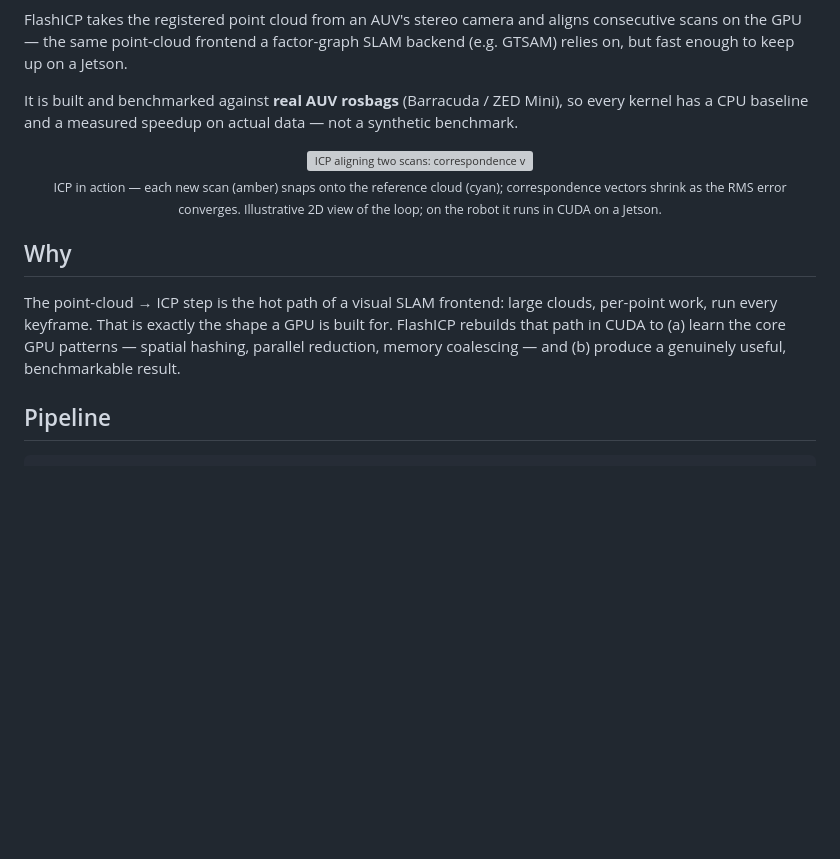
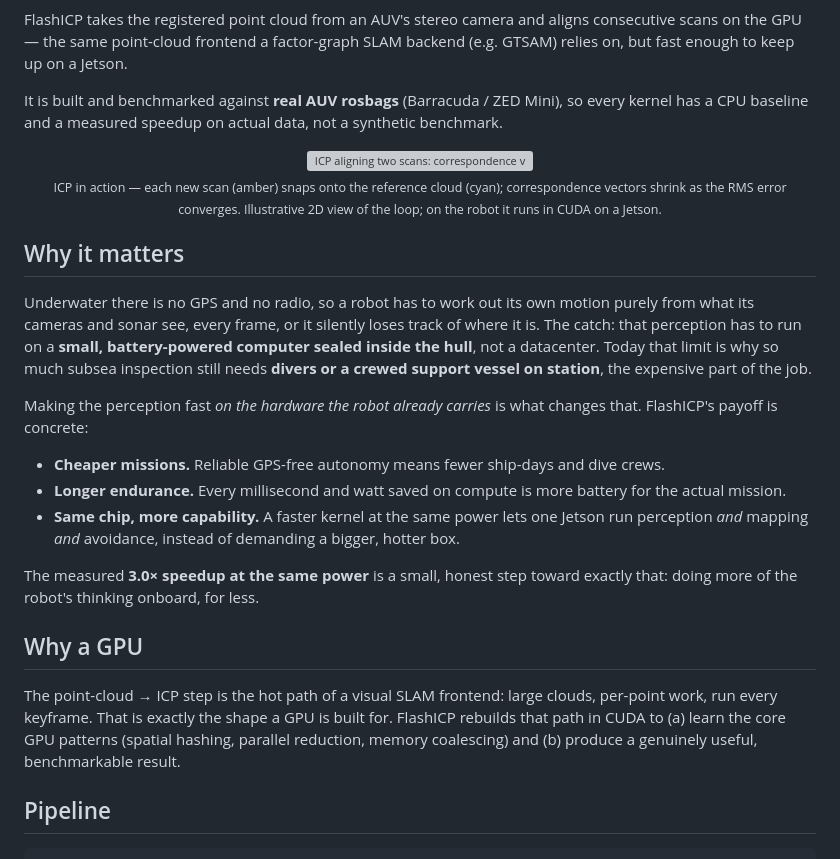
Before and after one commit to wuisabel-gif/FlashICP, a Markdown page: README.md, the part around the change. Drawn GitHub-style; blank space fills up the shorter version; grey boxes are pictures that could not be loaded.

Commit message:
README: add 'Why it matters' motivation section, tighten prose

```diff
--- a/README.md
+++ b/README.md
@@ -9,7 +9,7 @@ consecutive scans on the GPU — the same point-cloud frontend a factor-graph SL
 backend (e.g. GTSAM) relies on, but fast enough to keep up on a Jetson.
 
 It is built and benchmarked against **real AUV rosbags** (Barracuda / ZED Mini),
-so every kernel has a CPU baseline and a measured speedup on actual data — not a
+so every kernel has a CPU baseline and a measured speedup on actual data, not a
 synthetic benchmark.
 
 <p align="center">
@@ -19,12 +19,33 @@ synthetic benchmark.
   vectors shrink as the RMS error converges. Illustrative 2D view of the loop; on the robot it runs in CUDA on a Jetson.</sub>
 </p>
 
-## Why
+## Why it matters
+
+Underwater there is no GPS and no radio, so a robot has to work out its own motion
+purely from what its cameras and sonar see, every frame, or it silently loses track
+of where it is. The catch: that perception has to run on a **small, battery-powered
+computer sealed inside the hull**, not a datacenter. Today that limit is why so much
+subsea inspection still needs **divers or a crewed support vessel on station**, the
+expensive part of the job.
+
+Making the perception fast *on the hardware the robot already carries* is what changes
+that. FlashICP's payoff is concrete:
+
+- **Cheaper missions.** Reliable GPS-free autonomy means fewer ship-days and dive crews.
+- **Longer endurance.** Every millisecond and watt saved on compute is more battery for
+  the actual mission.
+- **Same chip, more capability.** A faster kernel at the same power lets one Jetson run
+  perception *and* mapping *and* avoidance, instead of demanding a bigger, hotter box.
+
+The measured **3.0× speedup at the same power** is a small, honest step toward exactly
+that: doing more of the robot's thinking onboard, for less.
+
+## Why a GPU
 
 The point-cloud → ICP step is the hot path of a visual SLAM frontend: large clouds,
 per-point work, run every keyframe. That is exactly the shape a GPU is built for.
-FlashICP rebuilds that path in CUDA to (a) learn the core GPU patterns — spatial
-hashing, parallel reduction, memory coalescing — and (b) produce a genuinely useful,
+FlashICP rebuilds that path in CUDA to (a) learn the core GPU patterns (spatial
+hashing, parallel reduction, memory coalescing) and (b) produce a genuinely useful,
 benchmarkable result.
 
 ## Pipeline
```
